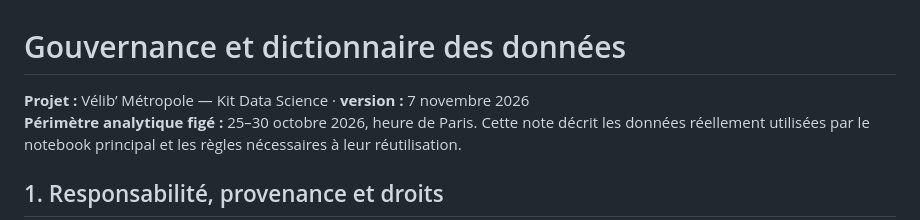
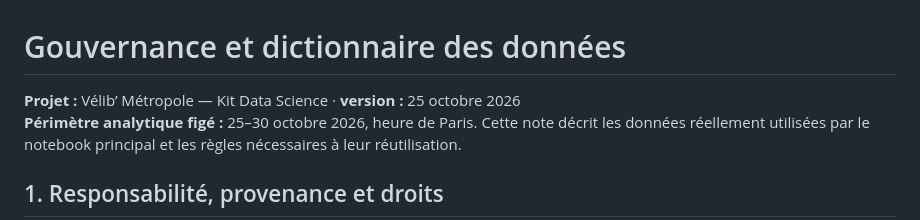
Before and after one commit to G-Akram01/velib-kit-data-science, a Markdown page: docs/gouvernance-donnees.md, the part around the change. Drawn GitHub-style.

```diff
--- a/docs/gouvernance-donnees.md
+++ b/docs/gouvernance-donnees.md
@@ -1,6 +1,6 @@
 # Gouvernance et dictionnaire des données
 
-**Projet :** Vélib’ Métropole — Kit Data Science · **version :** 7 novembre 2026
+**Projet :** Vélib’ Métropole — Kit Data Science · **version :** 25 octobre 2026
 **Périmètre analytique figé :** 25–30 octobre 2026, heure de Paris. Cette note décrit les données réellement utilisées par le notebook principal et les règles nécessaires à leur réutilisation.
 
 ## 1. Responsabilité, provenance et droits
```
